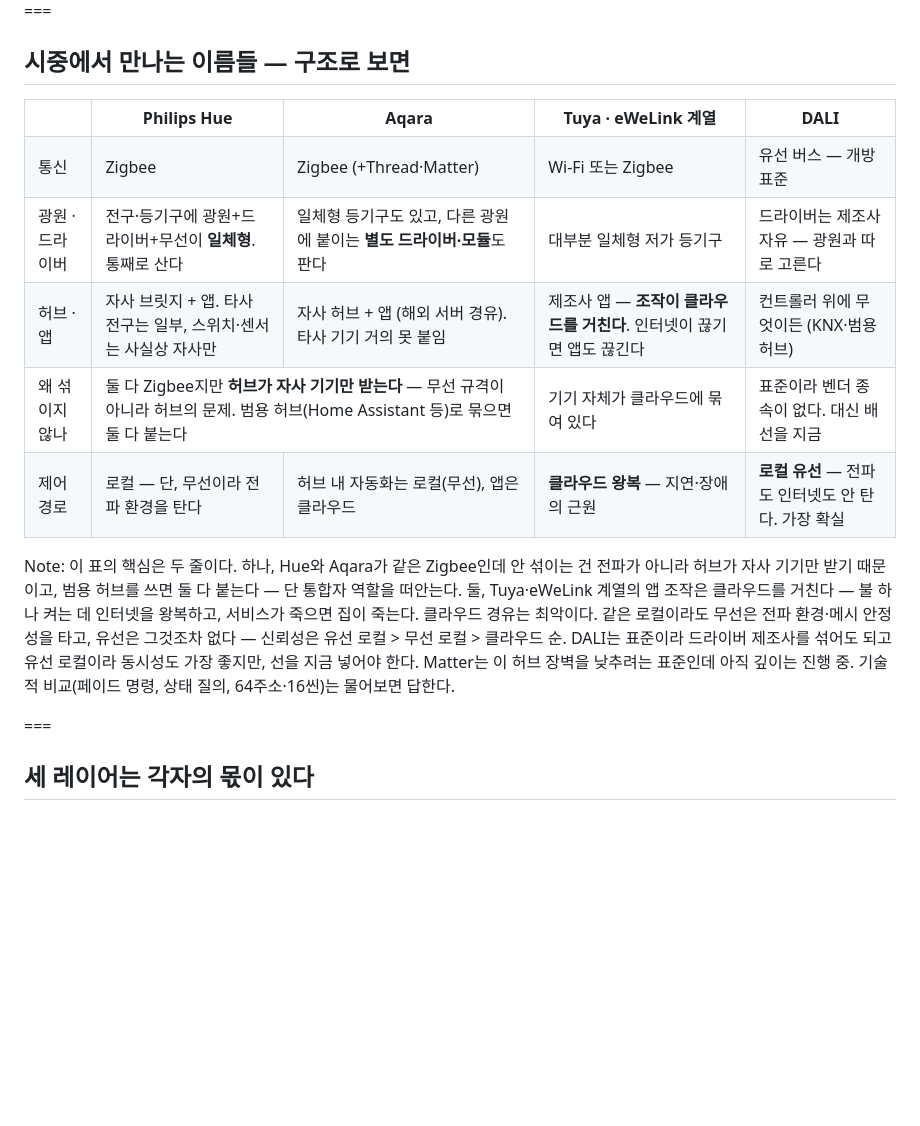
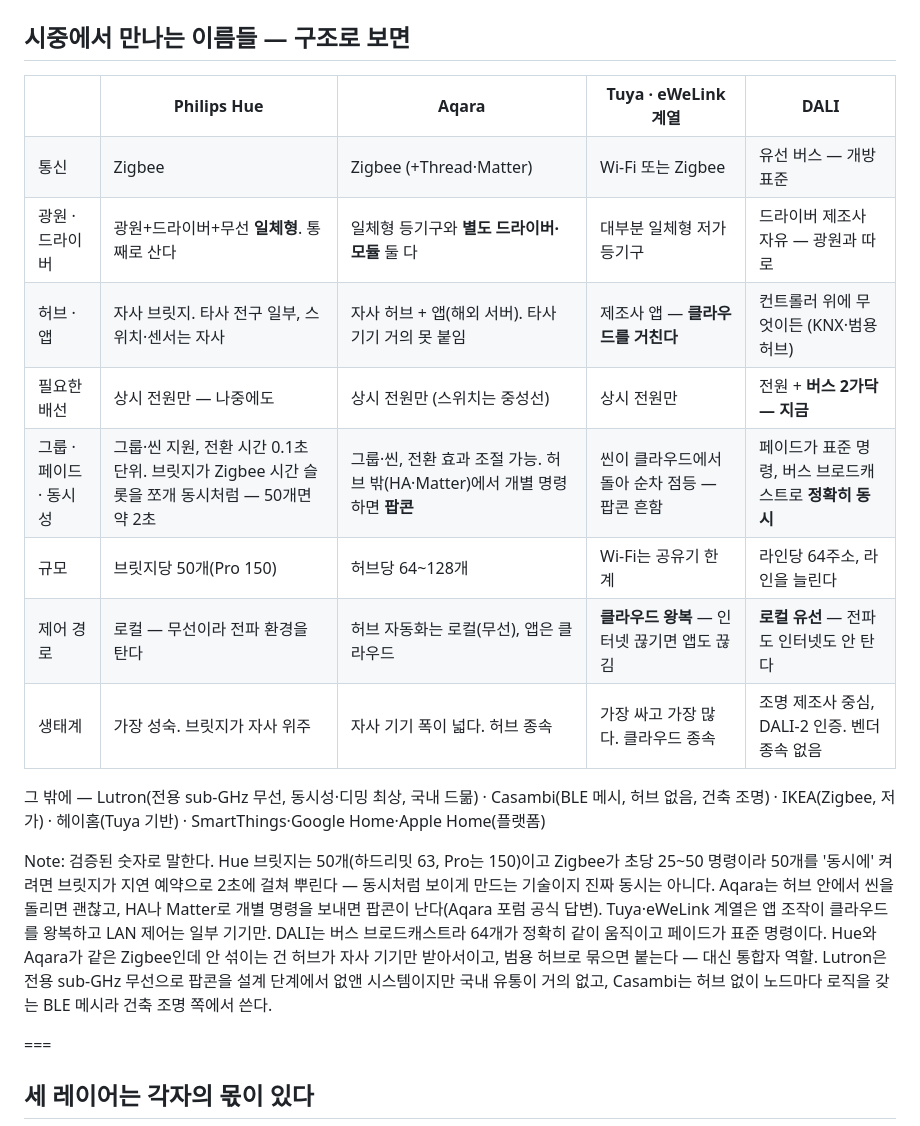
Before and after one commit to wokim/smart-home-lighting, a Markdown page: seminar/slides/30-structure.md, the part around one of its changes. Rendered like a GitHub page; blank space fills up the shorter version.

Commit message:
Ecosystem comparison: verified numbers, wiring/scale/ecosystem rows, other notable systems
Co-Authored-By: Claude Fable 5 <noreply@anthropic.com>

```diff
--- a/seminar/slides/30-structure.md
+++ b/seminar/slides/30-structure.md
@@ -169,12 +169,17 @@ Note: 전원을 끊는 제어에서 명령을 보내는 제어로 바뀌는 걸
 <tr><th></th><th>Philips Hue</th><th>Aqara</th><th>Tuya · eWeLink 계열</th><th>DALI</th></tr>
 <tr><td class="grp">통신</td><td>Zigbee</td><td>Zigbee (+Thread·Matter)</td><td>Wi-Fi 또는 Zigbee</td><td>유선 버스 — 개방 표준</td></tr>
-<tr><td class="grp">광원 · 드라이버</td><td>전구·등기구에 광원+드라이버+무선이 <strong>일체형</strong>. 통째로 산다</td><td>일체형 등기구도 있고, 다른 광원에 붙이는 <strong>별도 드라이버·모듈</strong>도 판다</td><td>대부분 일체형 저가 등기구</td><td>드라이버는 제조사 자유 — 광원과 따로 고른다</td></tr>
-<tr><td class="grp">허브 · 앱</td><td>자사 브릿지 + 앱. 타사 전구는 일부, 스위치·센서는 사실상 자사만</td><td>자사 허브 + 앱 (해외 서버 경유). 타사 기기 거의 못 붙임</td><td>제조사 앱 — <strong>조작이 클라우드를 거친다</strong>. 인터넷이 끊기면 앱도 끊긴다</td><td>컨트롤러 위에 무엇이든 (KNX·범용 허브)</td></tr>
-<tr><td class="grp">왜 섞이지 않나</td><td colspan="2">둘 다 Zigbee지만 <strong>허브가 자사 기기만 받는다</strong> — 무선 규격이 아니라 허브의 문제. 범용 허브(Home Assistant 등)로 묶으면 둘 다 붙는다</td><td>기기 자체가 클라우드에 묶여 있다</td><td>표준이라 벤더 종속이 없다. 대신 배선을 지금</td></tr>
-<tr><td class="grp">제어 경로</td><td>로컬 — 단, 무선이라 전파 환경을 탄다</td><td>허브 내 자동화는 로컬(무선), 앱은 클라우드</td><td><strong>클라우드 왕복</strong> — 지연·장애의 근원</td><td><strong>로컬 유선</strong> — 전파도 인터넷도 안 탄다. 가장 확실</td></tr>
+<tr><td class="grp">광원 · 드라이버</td><td>광원+드라이버+무선 <strong>일체형</strong>. 통째로 산다</td><td>일체형 등기구와 <strong>별도 드라이버·모듈</strong> 둘 다</td><td>대부분 일체형 저가 등기구</td><td>드라이버 제조사 자유 — 광원과 따로</td></tr>
+<tr><td class="grp">허브 · 앱</td><td>자사 브릿지. 타사 전구 일부, 스위치·센서는 자사</td><td>자사 허브 + 앱(해외 서버). 타사 기기 거의 못 붙임</td><td>제조사 앱 — <strong>클라우드를 거친다</strong></td><td>컨트롤러 위에 무엇이든 (KNX·범용 허브)</td></tr>
+<tr><td class="grp">필요한 배선</td><td>상시 전원만 — 나중에도</td><td>상시 전원만 (스위치는 중성선)</td><td>상시 전원만</td><td>전원 + <strong>버스 2가닥 — 지금</strong></td></tr>
+<tr><td class="grp">그룹 · 페이드 · 동시성</td><td>그룹·씬 지원, 전환 시간 0.1초 단위. 브릿지가 Zigbee 시간 슬롯을 쪼개 동시처럼 — 50개면 약 2초</td><td>그룹·씬, 전환 효과 조절 가능. 허브 밖(HA·Matter)에서 개별 명령하면 <strong>팝콘</strong></td><td>씬이 클라우드에서 돌아 순차 점등 — 팝콘 흔함</td><td>페이드가 표준 명령, 버스 브로드캐스트로 <strong>정확히 동시</strong></td></tr>
+<tr><td class="grp">규모</td><td>브릿지당 50개(Pro 150)</td><td>허브당 64~128개</td><td>Wi-Fi는 공유기 한계</td><td>라인당 64주소, 라인을 늘린다</td></tr>
+<tr><td class="grp">제어 경로</td><td>로컬 — 무선이라 전파 환경을 탄다</td><td>허브 자동화는 로컬(무선), 앱은 클라우드</td><td><strong>클라우드 왕복</strong> — 인터넷 끊기면 앱도 끊김</td><td><strong>로컬 유선</strong> — 전파도 인터넷도 안 탄다</td></tr>
+<tr><td class="grp">생태계</td><td>가장 성숙. 브릿지가 자사 위주</td><td>자사 기기 폭이 넓다. 허브 종속</td><td>가장 싸고 가장 많다. 클라우드 종속</td><td>조명 제조사 중심, DALI-2 인증. 벤더 종속 없음</td></tr>
 </table>
 
-Note: 이 표의 핵심은 두 줄이다. 하나, Hue와 Aqara가 같은 Zigbee인데 안 섞이는 건 전파가 아니라 허브가 자사 기기만 받기 때문이고, 범용 허브를 쓰면 둘 다 붙는다 — 단 통합자 역할을 떠안는다. 둘, Tuya·eWeLink 계열의 앱 조작은 클라우드를 거친다 — 불 하나 켜는 데 인터넷을 왕복하고, 서비스가 죽으면 집이 죽는다. 클라우드 경유는 최악이다. 같은 로컬이라도 무선은 전파 환경·메시 안정성을 타고, 유선은 그것조차 없다 — 신뢰성은 유선 로컬 > 무선 로컬 > 클라우드 순. DALI는 표준이라 드라이버 제조사를 섞어도 되고 유선 로컬이라 동시성도 가장 좋지만, 선을 지금 넣어야 한다. Matter는 이 허브 장벽을 낮추려는 표준인데 아직 깊이는 진행 중. 기술적 비교(페이드 명령, 상태 질의, 64주소·16씬)는 물어보면 답한다.
+<p class="muted" style="font-size:.5em;margin-top:.5em">그 밖에 — Lutron(전용 sub-GHz 무선, 동시성·디밍 최상, 국내 드묾) · Casambi(BLE 메시, 허브 없음, 건축 조명) · IKEA(Zigbee, 저가) · 헤이홈(Tuya 기반) · SmartThings·Google Home·Apple Home(플랫폼)</p>
+
+Note: 검증된 숫자로 말한다. Hue 브릿지는 50개(하드리밋 63, Pro는 150)이고 Zigbee가 초당 25~50 명령이라 50개를 '동시에' 켜려면 브릿지가 지연 예약으로 2초에 걸쳐 뿌린다 — 동시처럼 보이게 만드는 기술이지 진짜 동시는 아니다. Aqara는 허브 안에서 씬을 돌리면 괜찮고, HA나 Matter로 개별 명령을 보내면 팝콘이 난다(Aqara 포럼 공식 답변). Tuya·eWeLink 계열은 앱 조작이 클라우드를 왕복하고 LAN 제어는 일부 기기만. DALI는 버스 브로드캐스트라 64개가 정확히 같이 움직이고 페이드가 표준 명령이다. Hue와 Aqara가 같은 Zigbee인데 안 섞이는 건 허브가 자사 기기만 받아서이고, 범용 허브로 묶으면 붙는다 — 대신 통합자 역할. Lutron은 전용 sub-GHz 무선으로 팝콘을 설계 단계에서 없앤 시스템이지만 국내 유통이 거의 없고, Casambi는 허브 없이 노드마다 로직을 갖는 BLE 메시라 건축 조명 쪽에서 쓴다.
 
 ===
 
```
Also changed, not shown: other parts of seminar/slides/30-structure.md (+1 -1 lines).
